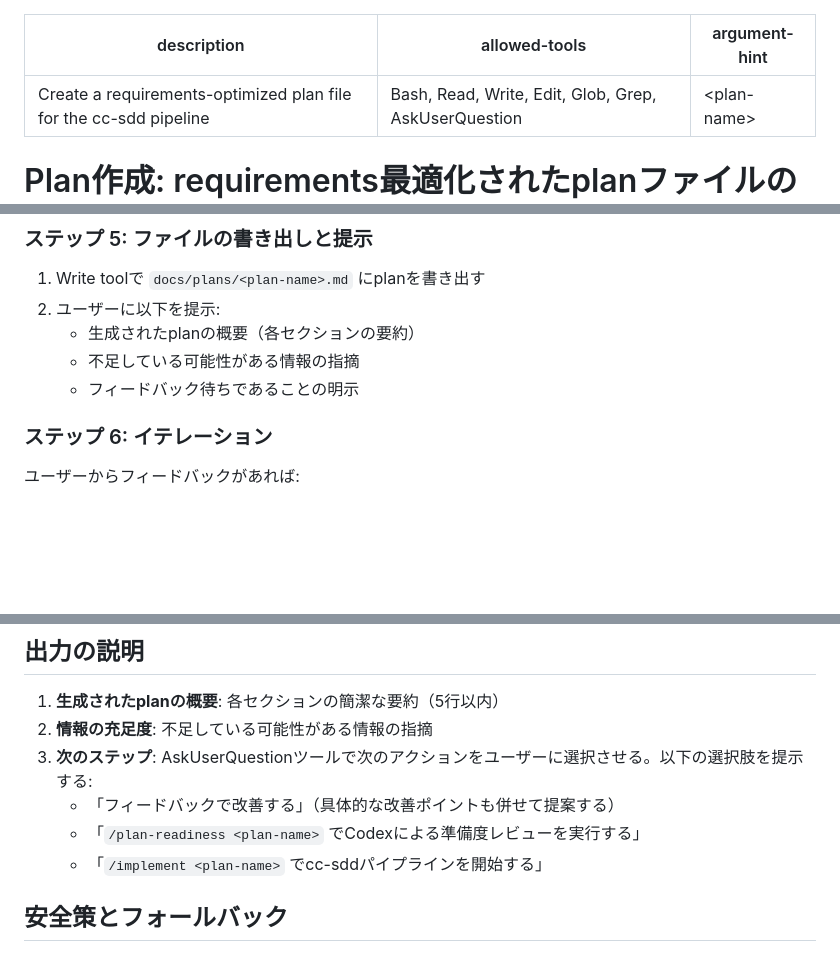
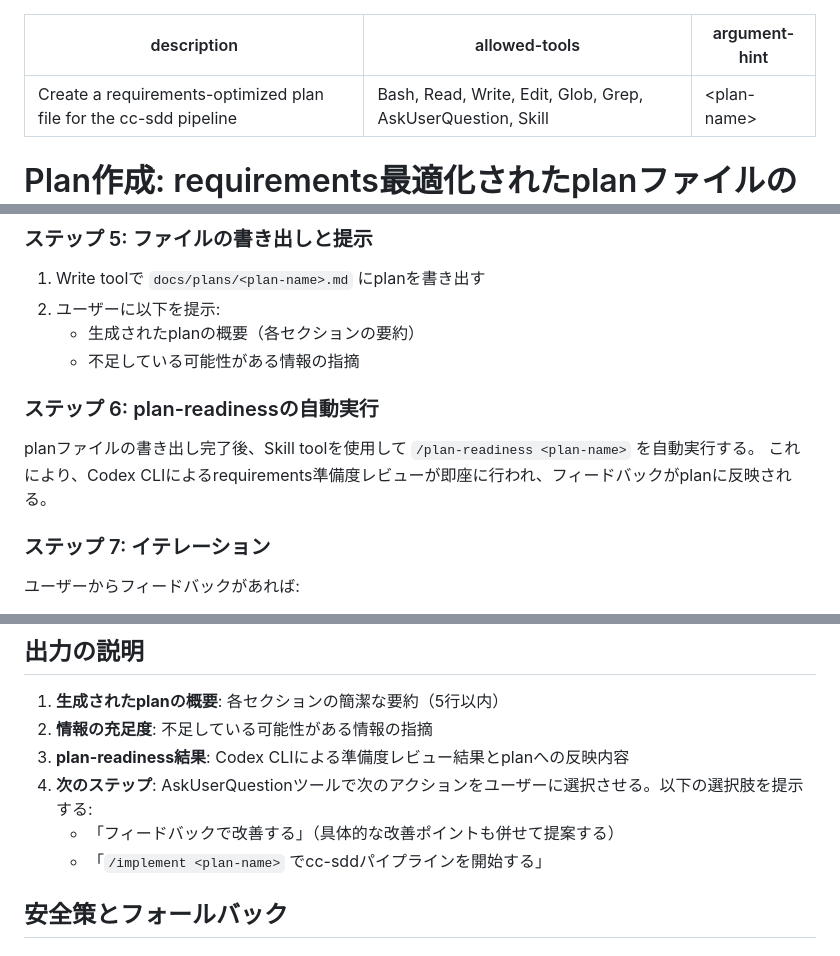
Before and after one commit to karin0624/mad-efficiency-factory, a Markdown page: .claude/commands/plan.md, 3 parts joined by grey strips. Drawn GitHub-style; blank space fills up the shorter version.

Commit message:
feat: auto-run plan-readiness after plan generation
Co-Authored-By: Claude <noreply@anthropic.com>

```diff
--- a/.claude/commands/plan.md
+++ b/.claude/commands/plan.md
@@ -1,6 +1,6 @@
 ---
 description: Create a requirements-optimized plan file for the cc-sdd pipeline
-allowed-tools: Bash, Read, Write, Edit, Glob, Grep, AskUserQuestion
+allowed-tools: Bash, Read, Write, Edit, Glob, Grep, AskUserQuestion, Skill
 argument-hint: <plan-name>
 ---
 
@@ -128,9 +128,13 @@ argument-hint: <plan-name>
 2. ユーザーに以下を提示:
    - 生成されたplanの概要（各セクションの要約）
    - 不足している可能性がある情報の指摘
-   - フィードバック待ちであることの明示
 
-### ステップ 6: イテレーション
+### ステップ 6: plan-readinessの自動実行
+
+planファイルの書き出し完了後、Skill toolを使用して `/plan-readiness <plan-name>` を自動実行する。
+これにより、Codex CLIによるrequirements準備度レビューが即座に行われ、フィードバックがplanに反映される。
+
+### ステップ 7: イテレーション
 
 ユーザーからフィードバックがあれば:
 1. Edit toolでplanを更新する
@@ -156,9 +160,9 @@ argument-hint: <plan-name>
 ## 出力の説明
 1. **生成されたplanの概要**: 各セクションの簡潔な要約（5行以内）
 2. **情報の充足度**: 不足している可能性がある情報の指摘
-3. **次のステップ**: AskUserQuestionツールで次のアクションをユーザーに選択させる。以下の選択肢を提示する:
+3. **plan-readiness結果**: Codex CLIによる準備度レビュー結果とplanへの反映内容
+4. **次のステップ**: AskUserQuestionツールで次のアクションをユーザーに選択させる。以下の選択肢を提示する:
    - 「フィードバックで改善する」（具体的な改善ポイントも併せて提案する）
-   - 「`/plan-readiness <plan-name>` でCodexによる準備度レビューを実行する」
    - 「`/implement <plan-name>` でcc-sddパイプラインを開始する」
 
 ## 安全策とフォールバック
```
